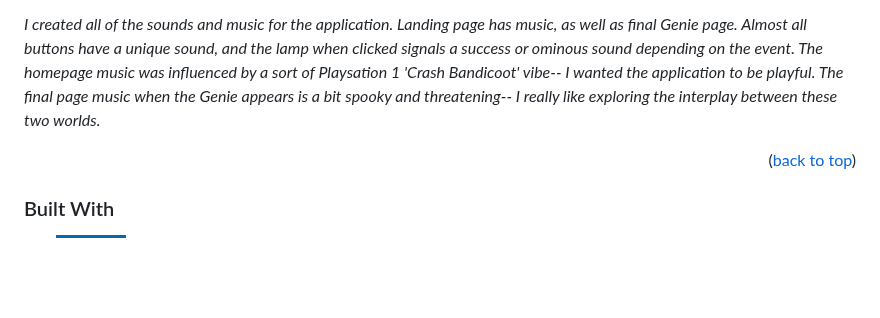
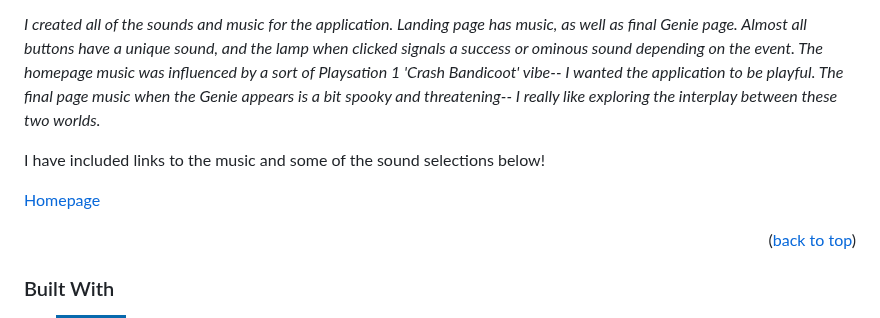
Before and after one commit to jazzcheema/youwish, a Markdown page: readme.md, the part around the change. Rendered like a GitHub page; badges without logos; blank space fills up the shorter version.

```diff
--- a/readme.md
+++ b/readme.md
@@ -63,6 +63,10 @@
 *I wanted to block users at the database level to take authorization and security more seriously, rather than simple session based blocking-- where a user could simply restart the session and request more videos-- therefore, I block them at database and clear them at Midnight va Cron. My last serious implementation was a feature where the user clicks the Genie's face at the final page, and the browser prompts for permission to enable webcam-- here the user is able to view themselves, a sort of mirror of shame. I wanted to allow them to capture the image and save it as their profile image-- but i've moved onto other applications and ideas now!*
 
 *I created all of the sounds and music for the application. Landing page has music, as well as final Genie page. Almost all buttons have a unique sound, and the lamp when clicked signals a success or ominous sound depending on the event. The homepage music was influenced by a sort of Playsation 1 'Crash Bandicoot' vibe-- I wanted the application to be playful. The final page music when the Genie appears is a bit spooky and threatening-- I really like exploring the interplay between these two worlds.*
+
+I have included links to the music and some of the sound selections below!
+
+[Homepage](./static/sounds/splash_page.mp3)
 
 
 <p align="right">(<a href="#readme-top">back to top</a>)</p>
```
